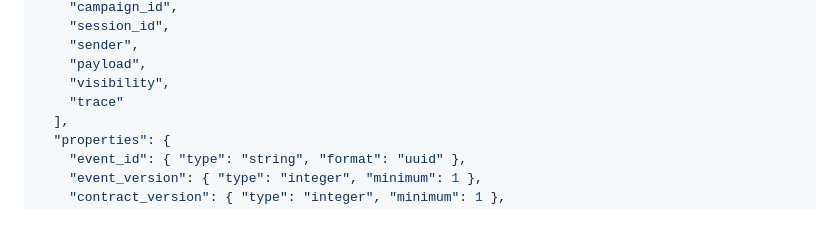
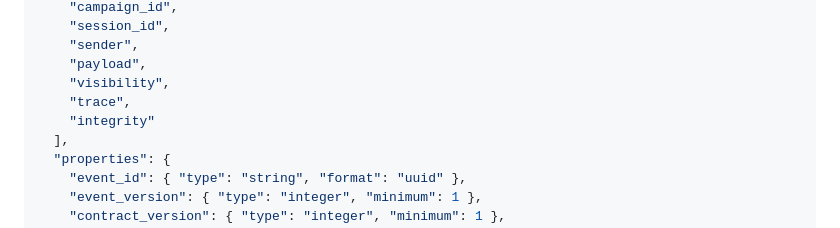
Before and after one commit to SweetingTech/TableTop_DM, a Markdown page: docs/EVENT_ENVELOPE.md, the part around the change. GitHub-like rendering.

Commit message:
Update docs/EVENT_ENVELOPE.md
Co-authored-by: Copilot <175728472+Copilot@users.noreply.github.com>

```diff
--- a/docs/EVENT_ENVELOPE.md
+++ b/docs/EVENT_ENVELOPE.md
@@ -64,7 +64,8 @@ Every event produced by any service must conform to this envelope. No alternate
     "sender",
     "payload",
     "visibility",
-    "trace"
+    "trace",
+    "integrity"
   ],
   "properties": {
     "event_id": { "type": "string", "format": "uuid" },
```
